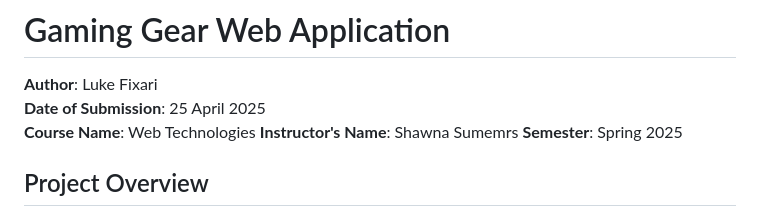
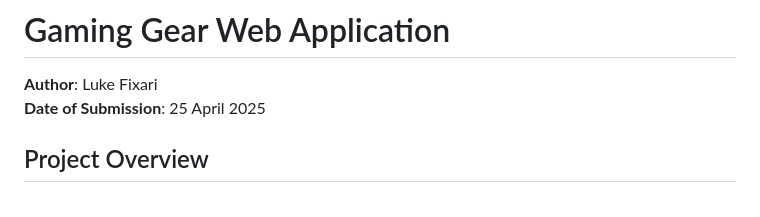
Before and after one commit to LukeFix37/Game-Ecommerce-website, a Markdown page: README.md, the part around the change. Drawn GitHub-style.

```diff
--- a/README.md
+++ b/README.md
@@ -2,9 +2,6 @@
 
 **Author**: Luke Fixari
 **Date of Submission**: 25 April 2025
-**Course Name**: Web Technologies
-**Instructor's Name**: Shawna Sumemrs
-**Semester**: Spring 2025
 
 ## Project Overview
 
```
